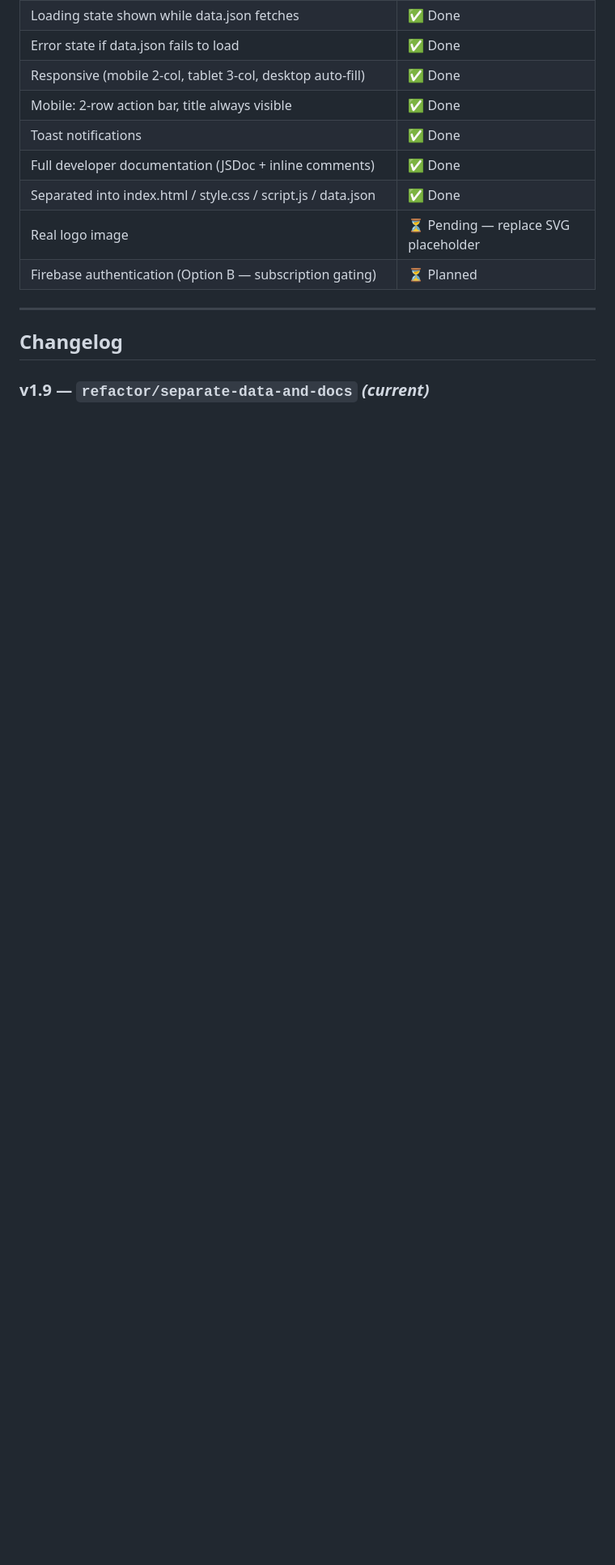
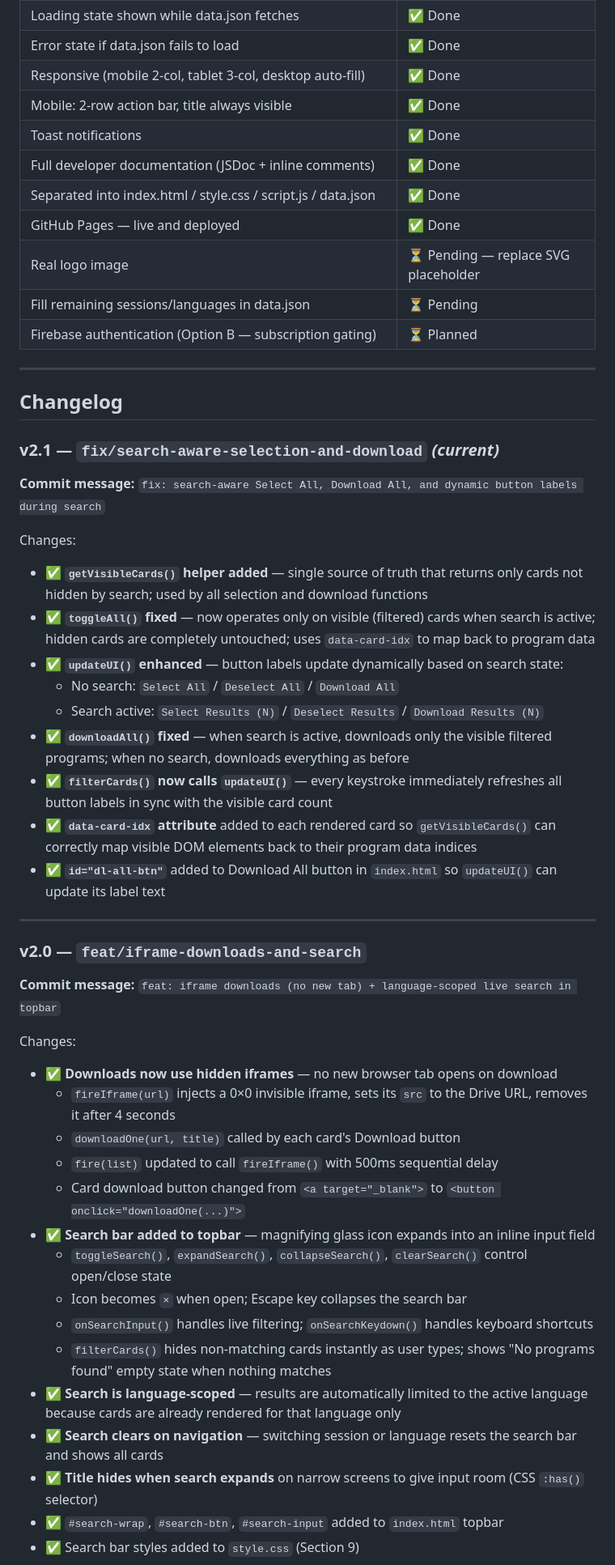
Before and after one commit to rnguardian25/Hypnozio-Session-Library, a Markdown page: changelog.md, the part around one of its changes. Shown at 81% size. Rendered like a GitHub page; blank space fills up the shorter version.

Commit message:
docs: update changelog to v2.1

```diff
--- a/changelog.md
+++ b/changelog.md
@@ -62,11 +68,48 @@ GitHub Pages serves over HTTP, so it works fine in production.
 | Toast notifications | ✅ Done |
 | Full developer documentation (JSDoc + inline comments) | ✅ Done |
 | Separated into index.html / style.css / script.js / data.json | ✅ Done |
+| GitHub Pages — live and deployed | ✅ Done |
 | Real logo image | ⏳ Pending — replace SVG placeholder |
+| Fill remaining sessions/languages in data.json | ⏳ Pending |
 | Firebase authentication (Option B — subscription gating) | ⏳ Planned |
 
 ---
 
 ## Changelog
 
-### v1.9 — `refactor/separate-data-and-docs` *(current)*
+### v2.1 — `fix/search-aware-selection-and-download` *(current)*
+**Commit message:** `fix: search-aware Select All, Download All, and dynamic button labels during search`
+
+Changes:
+- ✅ **`getVisibleCards()` helper added** — single source of truth that returns only cards not hidden by search; used by all selection and download functions
+- ✅ **`toggleAll()` fixed** — now operates only on visible (filtered) cards when search is active; hidden cards are completely untouched; uses `data-card-idx` to map back to program data
+- ✅ **`updateUI()` enhanced** — button labels update dynamically based on search state:
+  - No search: `Select All` / `Deselect All` / `Download All`
+  - Search active: `Select Results (N)` / `Deselect Results` / `Download Results (N)`
+- ✅ **`downloadAll()` fixed** — when search is active, downloads only the visible filtered programs; when no search, downloads everything as before
+- ✅ **`filterCards()` now calls `updateUI()`** — every keystroke immediately refreshes all button labels in sync with the visible card count
+- ✅ **`data-card-idx` attribute** added to each rendered card so `getVisibleCards()` can correctly map visible DOM elements back to their program data indices
+- ✅ **`id="dl-all-btn"`** added to Download All button in `index.html` so `updateUI()` can update its label text
+
+---
+
+### v2.0 — `feat/iframe-downloads-and-search`
+**Commit message:** `feat: iframe downloads (no new tab) + language-scoped live search in topbar`
+
+Changes:
+- ✅ **Downloads now use hidden iframes** — no new browser tab opens on download
+  - `fireIframe(url)` injects a 0×0 invisible iframe, sets its `src` to the Drive URL, removes it after 4 seconds
+  - `downloadOne(url, title)` called by each card's Download button
+  - `fire(list)` updated to call `fireIframe()` with 500ms sequential delay
+  - Card download button changed from `<a target="_blank">` to `<button onclick="downloadOne(...)">`
+- ✅ **Search bar added to topbar** — magnifying glass icon expands into an inline input field
+  - `toggleSearch()`, `expandSearch()`, `collapseSearch()`, `clearSearch()` control open/close state
+  - Icon becomes `×` when open; Escape key collapses the search bar
+  - `onSearchInput()` handles live filtering; `onSearchKeydown()` handles keyboard shortcuts
+  - `filterCards()` hides non-matching cards instantly as user types; shows "No programs found" empty state when nothing matches
+- ✅ **Search is language-scoped** — results are automatically limited to the active language because cards are already rendered for that language only
+- ✅ **Search clears on navigation** — switching session or language resets the search bar and shows all cards
+- ✅ **Title hides when search expands** on narrow screens to give input room (CSS `:has()` selector)
+- ✅ `#search-wrap`, `#search-btn`, `#search-input` added to `index.html` topbar
+- ✅ Search bar styles added to `style.css` (Section 9)
+
```
Also changed, not shown: other parts of changelog.md (+16 -5 lines).
